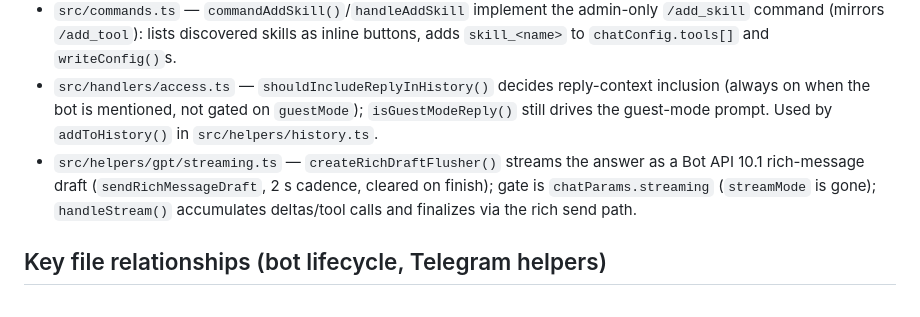
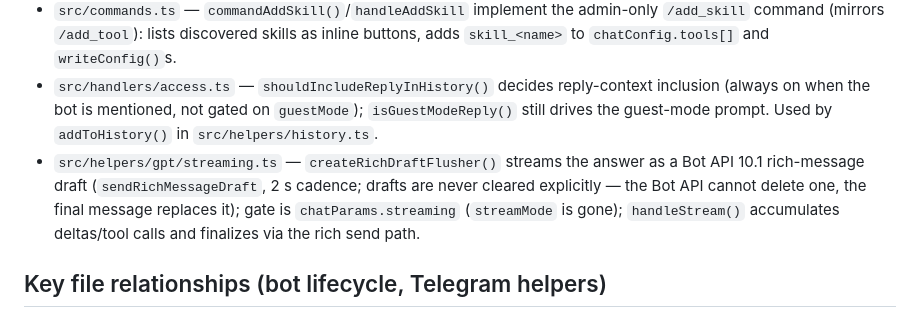
Before and after one commit to popstas/telegram-functions-bot, a Markdown page: AGENTS.md, the part around the change. Drawn GitHub-style.

```diff
--- a/AGENTS.md
+++ b/AGENTS.md
@@ -91,7 +91,7 @@ Use the npm scripts for development:
 - `src/helpers/skills.ts` — Skills subsystem: `loadSkills()` scans `config.skillsDir` (default `skills/`) for `SKILL.md` dirs; `buildSkillTool()`/`loadSkillTools()` expose each as a `skill_<name>` tool that `exec`s a command with `cwd` = skill dir (mirrors `src/tools/powershell.ts`); appended to `globalTools` in `initTools()`. Types: `SkillType`, `ConfigType.skillsDir` in `src/types.ts`.
 - `src/commands.ts` — `commandAddSkill()`/`handleAddSkill` implement the admin-only `/add_skill` command (mirrors `/add_tool`): lists discovered skills as inline buttons, adds `skill_<name>` to `chatConfig.tools[]` and `writeConfig()`s.
 - `src/handlers/access.ts` — `shouldIncludeReplyInHistory()` decides reply-context inclusion (always on when the bot is mentioned, not gated on `guestMode`); `isGuestModeReply()` still drives the guest-mode prompt. Used by `addToHistory()` in `src/helpers/history.ts`.
-- `src/helpers/gpt/streaming.ts` — `createRichDraftFlusher()` streams the answer as a Bot API 10.1 rich-message draft (`sendRichMessageDraft`, 2 s cadence, cleared on finish); gate is `chatParams.streaming` (`streamMode` is gone); `handleStream()` accumulates deltas/tool calls and finalizes via the rich send path.
+- `src/helpers/gpt/streaming.ts` — `createRichDraftFlusher()` streams the answer as a Bot API 10.1 rich-message draft (`sendRichMessageDraft`, 2 s cadence; drafts are never cleared explicitly — the Bot API cannot delete one, the final message replaces it); gate is `chatParams.streaming` (`streamMode` is gone); `handleStream()` accumulates deltas/tool calls and finalizes via the rich send path.
 
 ## Key file relationships (bot lifecycle, Telegram helpers)
 - `src/bot.ts` — grammY bot contract: `useBot()`/`botReady()` get/await a per-token `Bot<BotContext>`; `getBots()`/`setRunnerHandle()`/`getRunnerHandles()` track `@grammyjs/runner` polling handles.
```
Also changed, not shown: README.md (+1 -1 lines), docs/TODO.md (+1 -5 lines).
